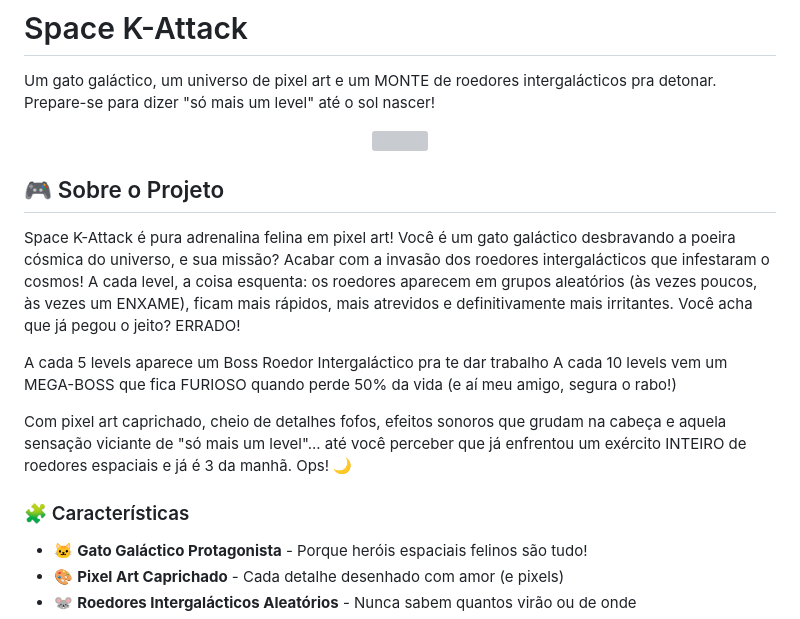
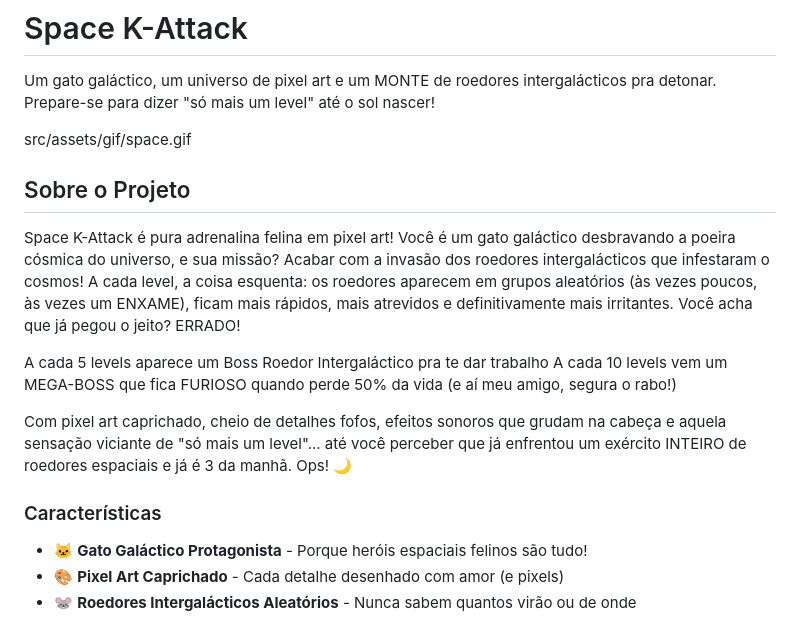
Before and after one commit to ka-liveira/Space-K-Attack, a Markdown page: README.md, the part around one of its changes. Drawn GitHub-style; grey boxes are pictures that could not be loaded.

```diff
--- a/README.md
+++ b/README.md
@@ -1,11 +1,9 @@
 # Space K-Attack
 Um gato galáctico, um universo de pixel art e um MONTE de roedores intergalácticos pra detonar. Prepare-se para dizer "só mais um level" até o sol nascer!
 
-<p align="center">
-  <img src="src/assets/gif/gameplay.gif" width="350">
-</p>
+src/assets/gif/space.gif
 
-## 🎮 Sobre o Projeto
+## Sobre o Projeto
 Space K-Attack é pura adrenalina felina em pixel art!
 Você é um gato galáctico desbravando a poeira cósmica do universo, e sua missão? Acabar com a invasão dos roedores intergalácticos que infestaram o cosmos!
 A cada level, a coisa esquenta: os roedores aparecem em grupos aleatórios (às vezes poucos, às vezes um ENXAME), ficam mais rápidos, mais atrevidos e definitivamente mais irritantes. Você acha que já pegou o jeito? ERRADO!
@@ -15,7 +13,7 @@ A cada 10 levels vem um MEGA-BOSS que fica FURIOSO quando perde 50% da vida (e a
 
 Com pixel art caprichado, cheio de detalhes fofos, efeitos sonoros que grudam na cabeça e aquela sensação viciante de "só mais um level"... até você perceber que já enfrentou um exército INTEIRO de roedores espaciais e já é 3 da manhã. Ops! 🌙
 
-### 🧩 Características
+### Características
 - 🐱 **Gato Galáctico Protagonista** - Porque heróis espaciais felinos são tudo!
 - 🎨 **Pixel Art Caprichado** - Cada detalhe desenhado com amor (e pixels)
 - 🐭 **Roedores Intergalácticos Aleatórios** - Nunca sabem quantos virão ou de onde
```
Also changed, not shown: other parts of README.md (+12 -12 lines).
